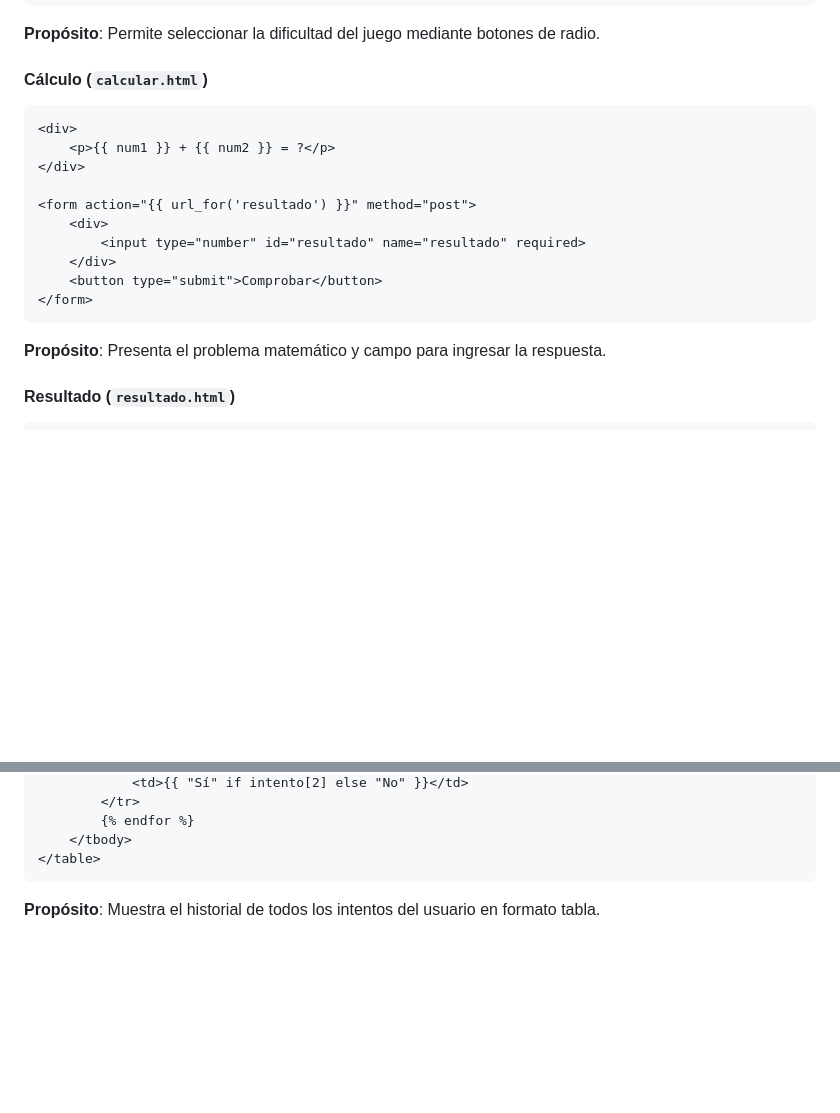
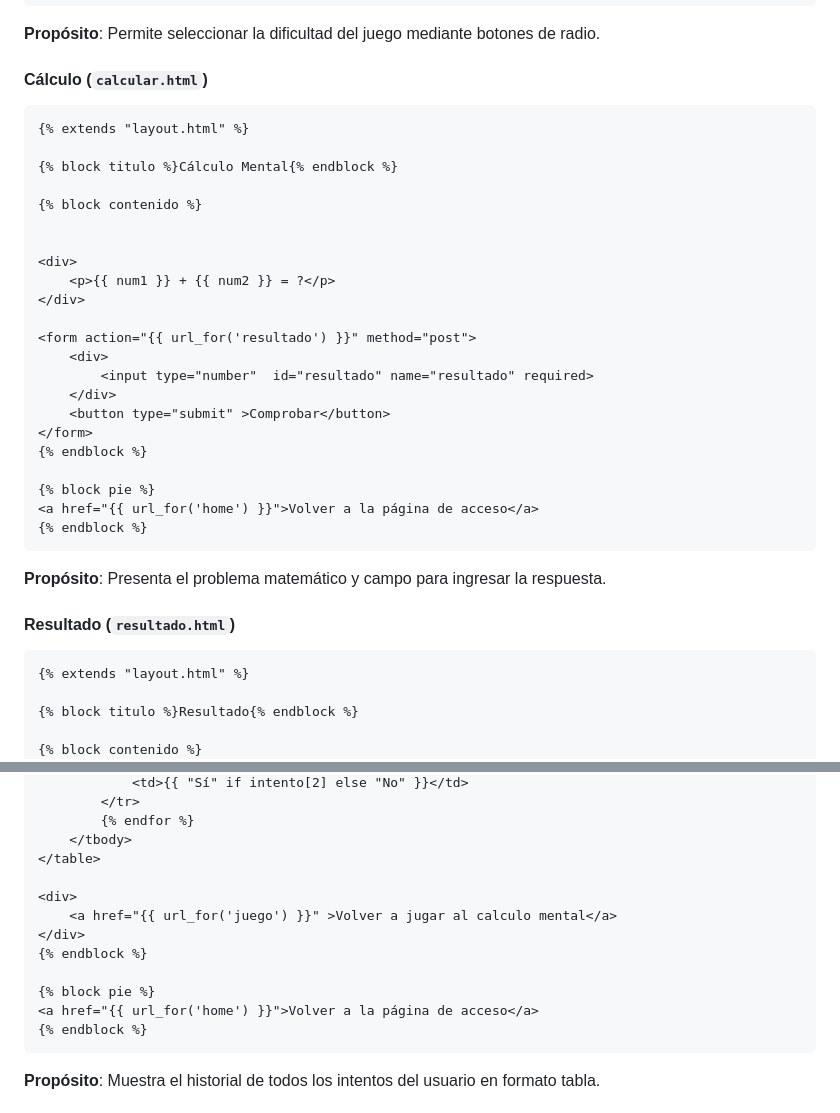
Before and after one commit to Datadragoner/Flask_masterclass_2, a Markdown page: README.md, 2 parts joined by grey strips. GitHub-like rendering; blank space fills up the shorter version.

````diff
--- a/README.md
+++ b/README.md
@@ -296,22 +441,39 @@ def resultado():
 
 #### Cálculo (`calcular.html`)
 ```html
+{% extends "layout.html" %}
+
+{% block titulo %}Cálculo Mental{% endblock %}
+
+{% block contenido %}
+
+
 <div>
     <p>{{ num1 }} + {{ num2 }} = ?</p>
 </div>
 
 <form action="{{ url_for('resultado') }}" method="post">
     <div>
-        <input type="number" id="resultado" name="resultado" required>
-    </div>
-    <button type="submit">Comprobar</button>
+        <input type="number"  id="resultado" name="resultado" required>
+    </div>
+    <button type="submit" >Comprobar</button>
 </form>
+{% endblock %}
+
+{% block pie %}
+<a href="{{ url_for('home') }}">Volver a la página de acceso</a>
+{% endblock %}
 ```
 
 **Propósito**: Presenta el problema matemático y campo para ingresar la respuesta.
 
 #### Resultado (`resultado.html`)
 ```html
+{% extends "layout.html" %}
+
+{% block titulo %}Resultado{% endblock %}
+
+{% block contenido %}
 <table id="tabla" class="table table-bordered">
     <thead>
         <tr>
@@ -330,6 +492,15 @@ def resultado():
         {% endfor %}
     </tbody>
 </table>
+
+<div>
+    <a href="{{ url_for('juego') }}" >Volver a jugar al calculo mental</a>
+</div>
+{% endblock %}
+
+{% block pie %}
+<a href="{{ url_for('home') }}">Volver a la página de acceso</a>
+{% endblock %}
 ```
 
 **Propósito**: Muestra el historial de todos los intentos del usuario en formato tabla.
````
Also changed, not shown: other parts of README.md (+154 -9 lines).
